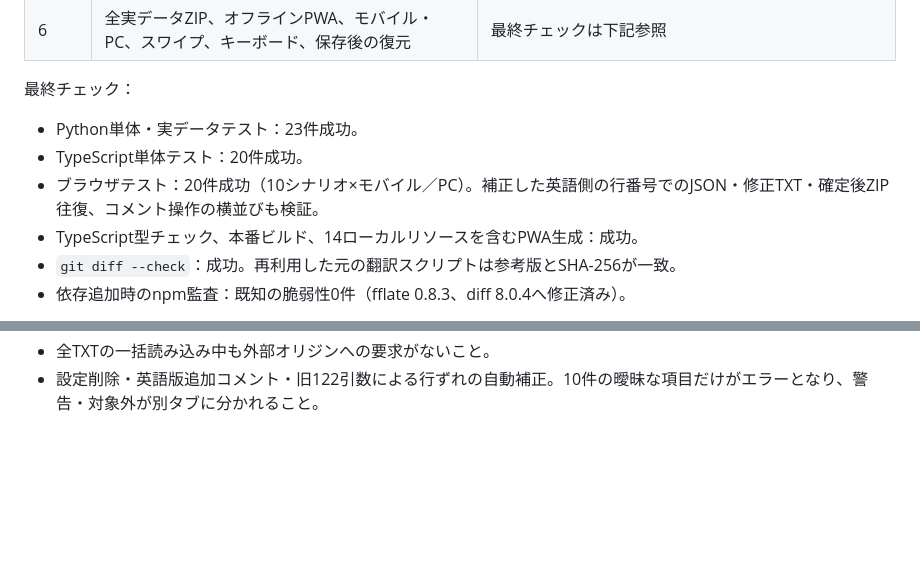
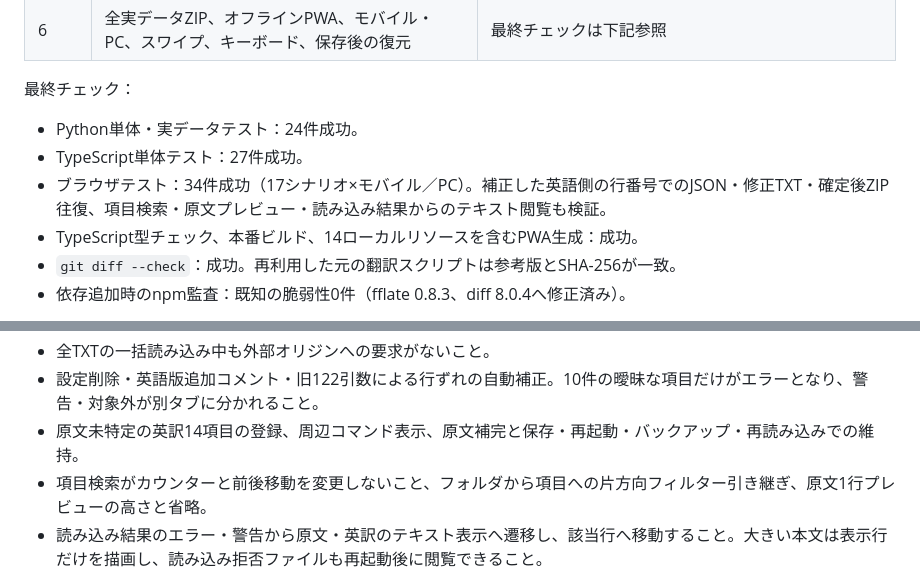
Before and after one commit to yumunet/woditor-review, a Markdown page: docs/validation.md, 2 parts joined by grey strips. Rendered like a GitHub page; blank space fills up the shorter version.

```diff
--- a/docs/validation.md
+++ b/docs/validation.md
@@ -13,9 +13,9 @@
 
 最終チェック：
 
-- Python単体・実データテスト：23件成功。
-- TypeScript単体テスト：20件成功。
-- ブラウザテスト：20件成功（10シナリオ×モバイル／PC）。補正した英語側の行番号でのJSON・修正TXT・確定後ZIP往復、コメント操作の横並びも検証。
+- Python単体・実データテスト：24件成功。
+- TypeScript単体テスト：27件成功。
+- ブラウザテスト：34件成功（17シナリオ×モバイル／PC）。補正した英語側の行番号でのJSON・修正TXT・確定後ZIP往復、項目検索・原文プレビュー・読み込み結果からのテキスト閲覧も検証。
 - TypeScript型チェック、本番ビルド、14ローカルリソースを含むPWA生成：成功。
 - `git diff --check`：成功。再利用した元の翻訳スクリプトは参考版とSHA-256が一致。
 - 依存追加時のnpm監査：既知の脆弱性0件（fflate 0.8.3、diff 8.0.4へ修正済み）。
@@ -62,6 +62,9 @@ Edgeの390×844タッチ画面と1280×900画面で同じテストを実施。
 - 左右キー移動、入力欄にキー操作が干渉しないこと。
 - 全TXTの一括読み込み中も外部オリジンへの要求がないこと。
 - 設定削除・英語版追加コメント・旧122引数による行ずれの自動補正。10件の曖昧な項目だけがエラーとなり、警告・対象外が別タブに分かれること。
+- 原文未特定の英訳14項目の登録、周辺コマンド表示、原文補完と保存・再起動・バックアップ・再読み込みでの維持。
+- 項目検索がカウンターと前後移動を変更しないこと、フォルダから項目への片方向フィルター引き継ぎ、原文1行プレビューの高さと省略。
+- 読み込み結果のエラー・警告から原文・英訳のテキスト表示へ遷移し、該当行へ移動すること。大きい本文は表示行だけを描画し、読み込み拒否ファイルも再起動後に閲覧できること。
 
 ![モバイル画面](screenshots/mobile-review.png)
 
```
Also changed, not shown: other parts of docs/validation.md (+4 -0 lines), README.md (+2 -0 lines), docs/screenshots/desktop-diagnostic.png (added), docs/screenshots/mobile-diagnostic.png (added), 10 other files.
